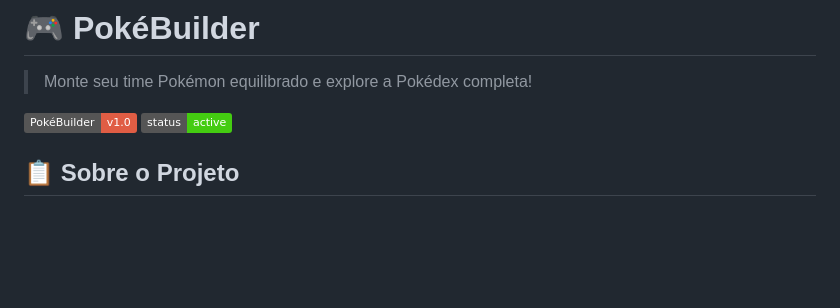
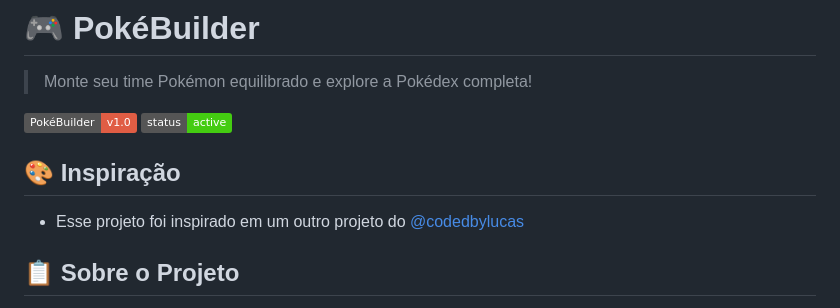
Before and after one commit to gustavofrancisc0/PokeBuilder-V1, a Markdown page: README.md, the part around one of its changes. Drawn GitHub-style; badges without logos; blank space fills up the shorter version.

Commit message:
Change section headings in README.md
Updated project inspiration and technology section headings.

```diff
--- a/README.md
+++ b/README.md
@@ -4,6 +4,9 @@
 
 ![PokéBuilder](https://img.shields.io/badge/Pok%C3%A9Builder-v1.0-red)
 ![Status](https://img.shields.io/badge/status-active-success)
+
+## 🎨 Inspiração
+- Esse projeto foi inspirado em um outro projeto do [@codedbylucas](https://github.com/codedbylucas)
 
 ## 📋 Sobre o Projeto
 
```
Also changed, not shown: other parts of README.md (+1 -1 lines).
